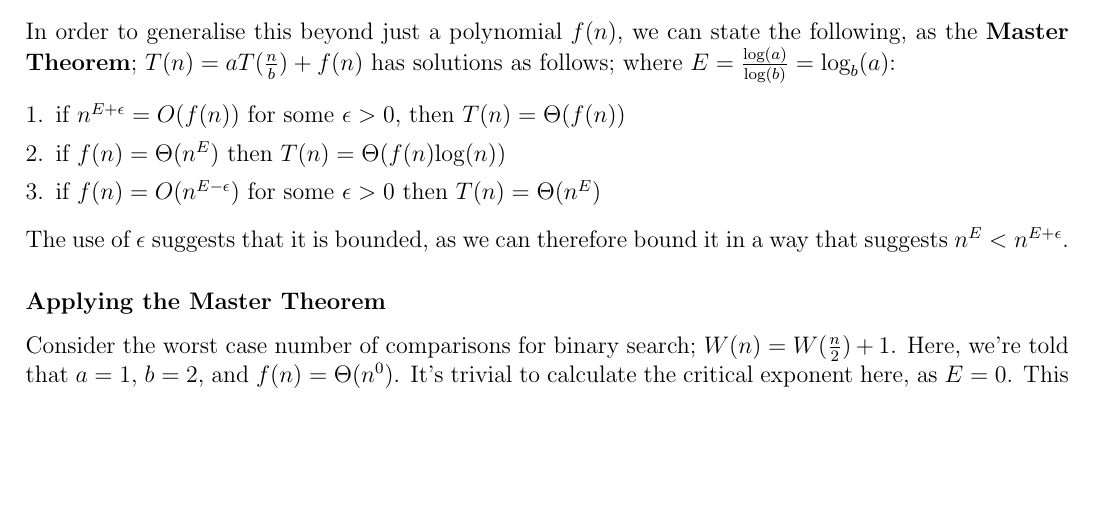
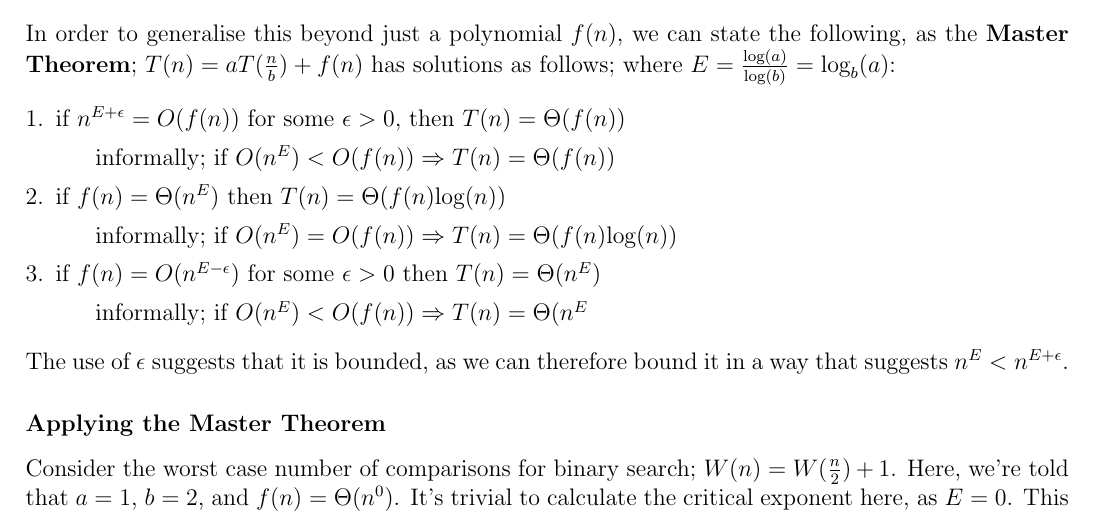
Before and after one commit to lin-e/imperial-revision, a LaTeX document (co150/main.tex): part of page 22 of 32, cut so that both start at the same text, the shorter picture padded with empty space. Compiled offline with pdfLaTeX.

Commit message:
Updates to master theorem

```diff
--- a/co150/main.tex
+++ b/co150/main.tex
@@ -1192,8 +1192,11 @@
             \begin{enumerate}[1.]
                 \itemsep0em
                 \item if $n^{E + \epsilon} = O(f(n))$ for some $\epsilon > 0$, then $T(n) = \Theta(f(n))$
+                    \subitem informally; if $O(n^E) < O(f(n)) \Rightarrow T(n) = \Theta(f(n))$
                 \item if $f(n) = \Theta(n^E)$ then $T(n) = \Theta(f(n)\text{log}(n))$
+                    \subitem informally; if $O(n^E) = O(f(n)) \Rightarrow T(n) = \Theta(f(n)\text{log}(n))$
                 \item if $f(n) = O(n^{E - \epsilon})$ for some $\epsilon > 0$ then $T(n) = \Theta(n^E)$
+                    \subitem informally; if $O(n^E) < O(f(n)) \Rightarrow T(n) = \Theta(n^E$
             \end{enumerate}
             The use of $\epsilon$ suggests that it is bounded, as we can therefore bound it in a way that suggests $n^E < n^{E+\epsilon}$.
         \subsubsection*{Applying the Master Theorem}
```
Also changed, not shown: co145/main.tex (+2 -0 lines), _output/co145.pdf, _output/co150.pdf, co145/main.pdf, co150/main.pdf.
